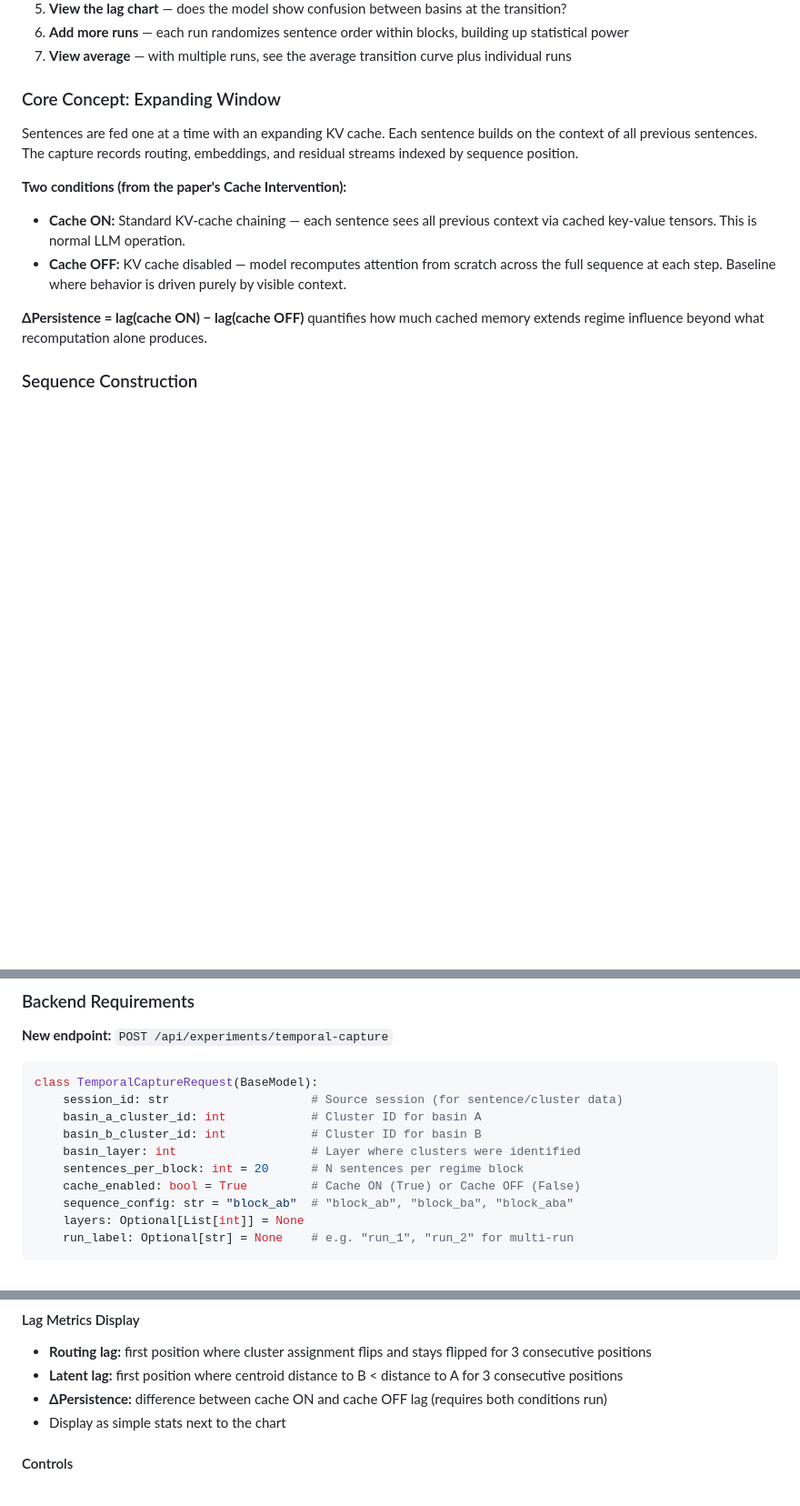
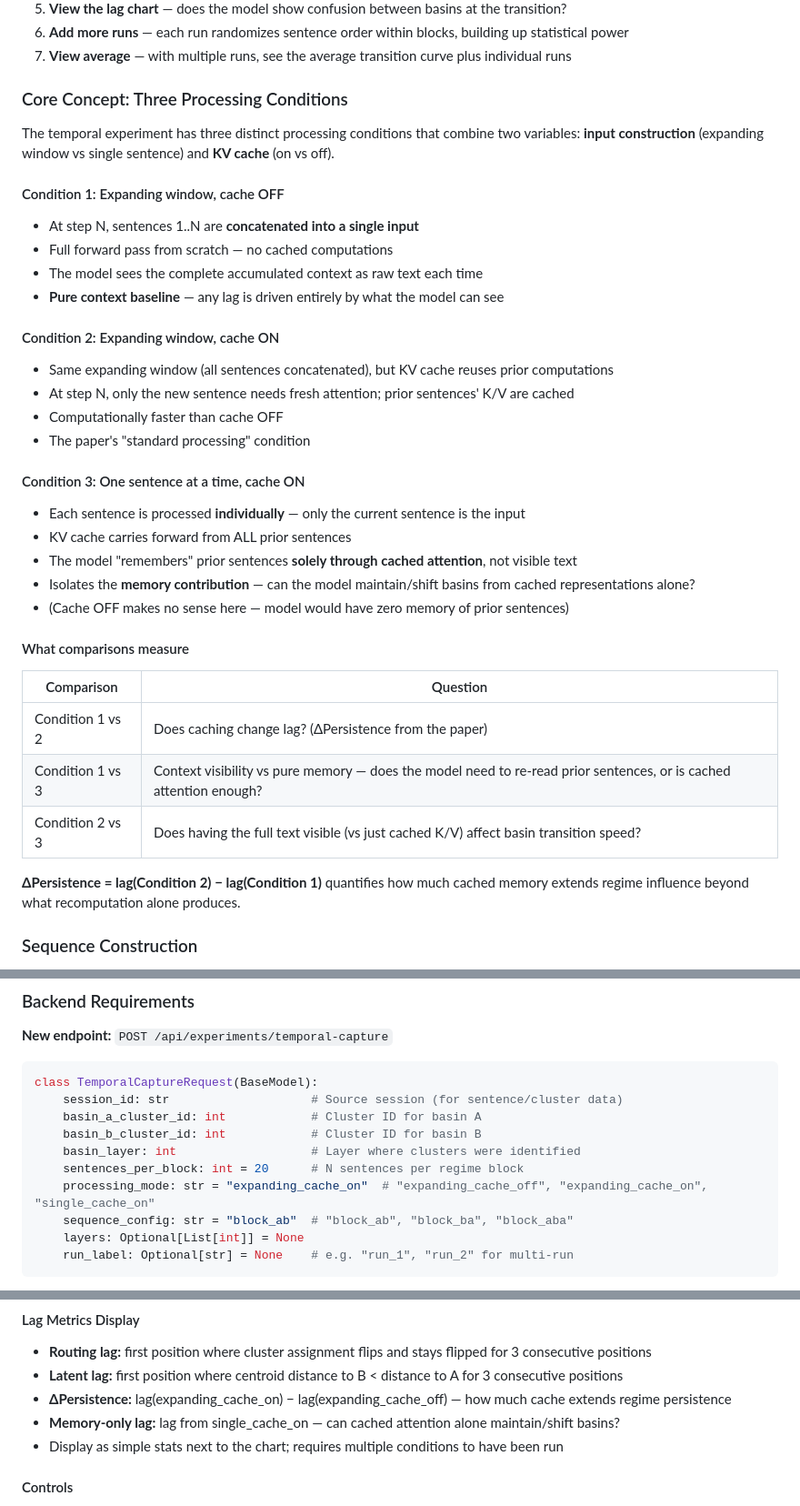
Before and after one commit to AndrewSmigaj/OpenAIHackathon-ConceptMRI, a Markdown page: docs/TEMPORAL_AND_OUTPUT_REQUIREMENTS.md, 3 parts joined by grey strips. Shown at 91% size. Rendered like a GitHub page; blank space fills up the shorter version.

Commit message:
Fix temporal requirements: three processing conditions, not two
- Expanding window cache OFF (pure context baseline)
- Expanding window cache ON (standard processing)
- Single sentence cache ON (memory-only, isolates cached attention)
- Replace cache_enabled bool with processing_mode enum
- Add memory-only lag metric alongside ΔPersistence

Co-Authored-By: Claude Opus 4.6 <noreply@anthropic.com>

```diff
--- a/docs/TEMPORAL_AND_OUTPUT_REQUIREMENTS.md
+++ b/docs/TEMPORAL_AND_OUTPUT_REQUIREMENTS.md
@@ -34,15 +34,38 @@ The temporal tab is **driven by the static analysis** — user must first run cl
 6. **Add more runs** — each run randomizes sentence order within blocks, building up statistical power
 7. **View average** — with multiple runs, see the average transition curve plus individual runs
 
-### Core Concept: Expanding Window
+### Core Concept: Three Processing Conditions
 
-Sentences are fed one at a time with an expanding KV cache. Each sentence builds on the context of all previous sentences. The capture records routing, embeddings, and residual streams indexed by sequence position.
+The temporal experiment has three distinct processing conditions that combine two variables: **input construction** (expanding window vs single sentence) and **KV cache** (on vs off).
 
-**Two conditions (from the paper's Cache Intervention):**
-- **Cache ON:** Standard KV-cache chaining — each sentence sees all previous context via cached key-value tensors. This is normal LLM operation.
-- **Cache OFF:** KV cache disabled — model recomputes attention from scratch across the full sequence at each step. Baseline where behavior is driven purely by visible context.
+#### Condition 1: Expanding window, cache OFF
+- At step N, sentences 1..N are **concatenated into a single input**
+- Full forward pass from scratch — no cached computations
+- The model sees the complete accumulated context as raw text each time
+- **Pure context baseline** — any lag is driven entirely by what the model can see
 
-**ΔPersistence = lag(cache ON) − lag(cache OFF)** quantifies how much cached memory extends regime influence beyond what recomputation alone produces.
+#### Condition 2: Expanding window, cache ON
+- Same expanding window (all sentences concatenated), but KV cache reuses prior computations
+- At step N, only the new sentence needs fresh attention; prior sentences' K/V are cached
+- Computationally faster than cache OFF
+- The paper's "standard processing" condition
+
+#### Condition 3: One sentence at a time, cache ON
+- Each sentence is processed **individually** — only the current sentence is the input
+- KV cache carries forward from ALL prior sentences
+- The model "remembers" prior sentences **solely through cached attention**, not visible text
+- Isolates the **memory contribution** — can the model maintain/shift basins from cached representations alone?
+- (Cache OFF makes no sense here — model would have zero memory of prior sentences)
+
+#### What comparisons measure
+
+| Comparison | Question |
+|------------|----------|
+| Condition 1 vs 2 | Does caching change lag? (ΔPersistence from the paper) |
+| Condition 1 vs 3 | Context visibility vs pure memory — does the model need to re-read prior sentences, or is cached attention enough? |
+| Condition 2 vs 3 | Does having the full text visible (vs just cached K/V) affect basin transition speed? |
+
+**ΔPersistence = lag(Condition 2) − lag(Condition 1)** quantifies how much cached memory extends regime influence beyond what recomputation alone produces.
 
 ### Sequence Construction
 
@@ -73,7 +96,7 @@ class TemporalCaptureRequest(BaseModel):
     basin_b_cluster_id: int            # Cluster ID for basin B
     basin_layer: int                   # Layer where clusters were identified
     sentences_per_block: int = 20      # N sentences per regime block
-    cache_enabled: bool = True         # Cache ON (True) or Cache OFF (False)
+    processing_mode: str = "expanding_cache_on"  # "expanding_cache_off", "expanding_cache_on", "single_cache_on"
     sequence_config: str = "block_ab"  # "block_ab", "block_ba", "block_aba"
     layers: Optional[List[int]] = None
     run_label: Optional[str] = None    # e.g. "run_1", "run_2" for multi-run
@@ -153,8 +179,9 @@ This is the core chart. For each sequence position:
 #### Lag Metrics Display
 - **Routing lag:** first position where cluster assignment flips and stays flipped for 3 consecutive positions
 - **Latent lag:** first position where centroid distance to B < distance to A for 3 consecutive positions
-- **ΔPersistence:** difference between cache ON and cache OFF lag (requires both conditions run)
-- Display as simple stats next to the chart
+- **ΔPersistence:** lag(expanding_cache_on) − lag(expanding_cache_off) — how much cache extends regime persistence
+- **Memory-only lag:** lag from single_cache_on — can cached attention alone maintain/shift basins?
+- Display as simple stats next to the chart; requires multiple conditions to have been run
 
 #### Controls
 - Scrubber: step through sequence positions
```
Also changed, not shown: other parts of docs/TEMPORAL_AND_OUTPUT_REQUIREMENTS.md (+8 -5 lines).
